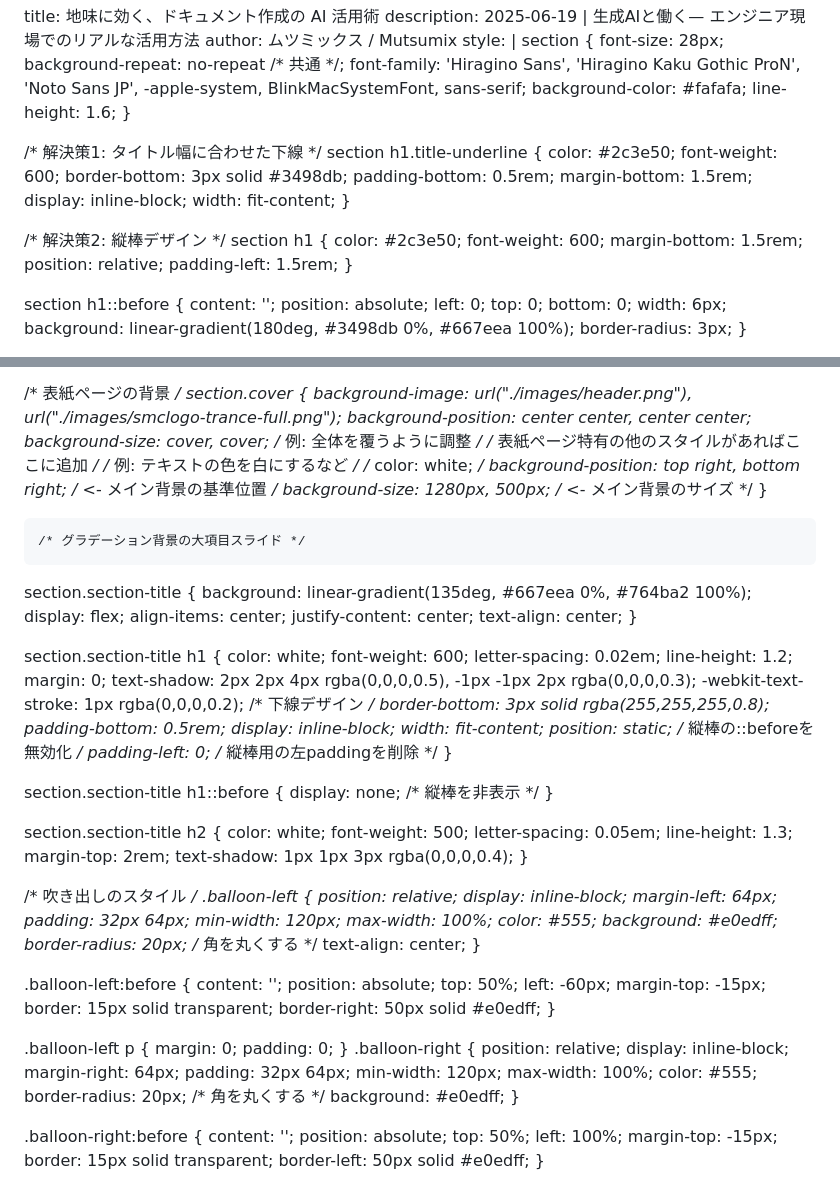
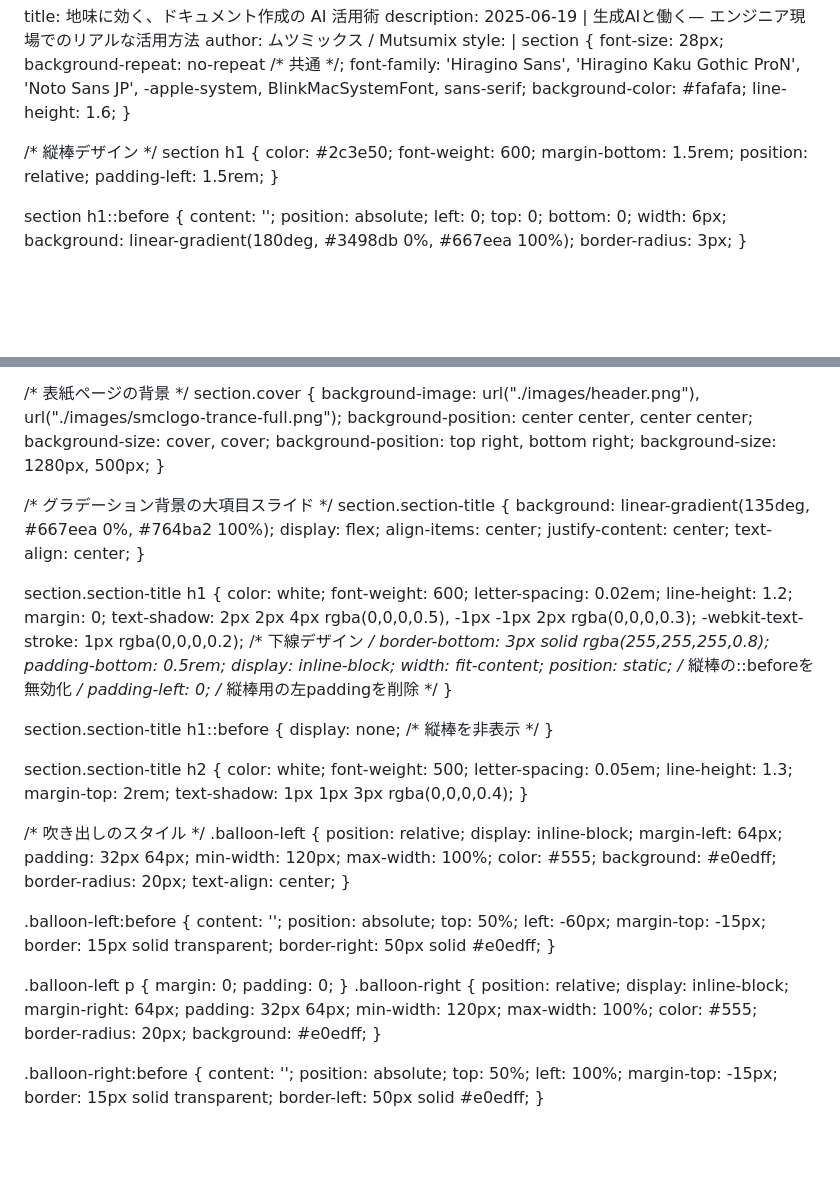
Before and after one commit to Mutsumix/LT-slides, a Markdown page: slides/2025-01-19-3-shake/index.md, 2 parts joined by grey strips. Drawn GitHub-style; blank space fills up the shorter version.

Commit message:
🧹 CSS設定を清掃: 未使用のスタイルとコメントを削除して整理

```diff
--- a/slides/2025-01-19-3-shake/index.md
+++ b/slides/2025-01-19-3-shake/index.md
@@ -15,18 +15,7 @@ style: |
     line-height: 1.6;
   }
 
-  /* 解決策1: タイトル幅に合わせた下線 */
-  section h1.title-underline {
-    color: #2c3e50;
-    font-weight: 600;
-    border-bottom: 3px solid #3498db;
-    padding-bottom: 0.5rem;
-    margin-bottom: 1.5rem;
-    display: inline-block;
-    width: fit-content;
-  }
-
-  /* 解決策2: 縦棒デザイン */
+  /* 縦棒デザイン */
   section h1 {
     color: #2c3e50;
     font-weight: 600;
@@ -94,19 +83,16 @@ style: |
       center center;
     background-size:
       cover,
-      cover; /* 例: 全体を覆うように調整 */
-    /* 表紙ページ特有の他のスタイルがあればここに追加 */
-    /* 例: テキストの色を白にするなど */
-    /* color: white; */
+      cover;
     background-position:
       top right,
-      bottom right; /* <- メイン背景の基準位置 */
+      bottom right;
     background-size:
       1280px,
-      500px; /* <- メイン背景のサイズ */
+      500px;
   }
 
-    /* グラデーション背景の大項目スライド */
+  /* グラデーション背景の大項目スライド */
   section.section-title {
     background: linear-gradient(135deg, #667eea 0%, #764ba2 100%);
     display: flex;
@@ -145,9 +131,6 @@ style: |
     text-shadow: 1px 1px 3px rgba(0,0,0,0.4);
   }
 
-
-
-
   /* 吹き出しのスタイル */
   .balloon-left {
     position: relative;
@@ -158,7 +141,7 @@ style: |
     max-width: 100%;
     color: #555;
     background: #e0edff;
-    border-radius: 20px; /* 角を丸くする */
+    border-radius: 20px;
     text-align: center;
   }
 
@@ -184,7 +167,7 @@ style: |
     min-width: 120px;
     max-width: 100%;
     color: #555;
-    border-radius: 20px; /* 角を丸くする */
+    border-radius: 20px;
     background: #e0edff;
   }
 
```
